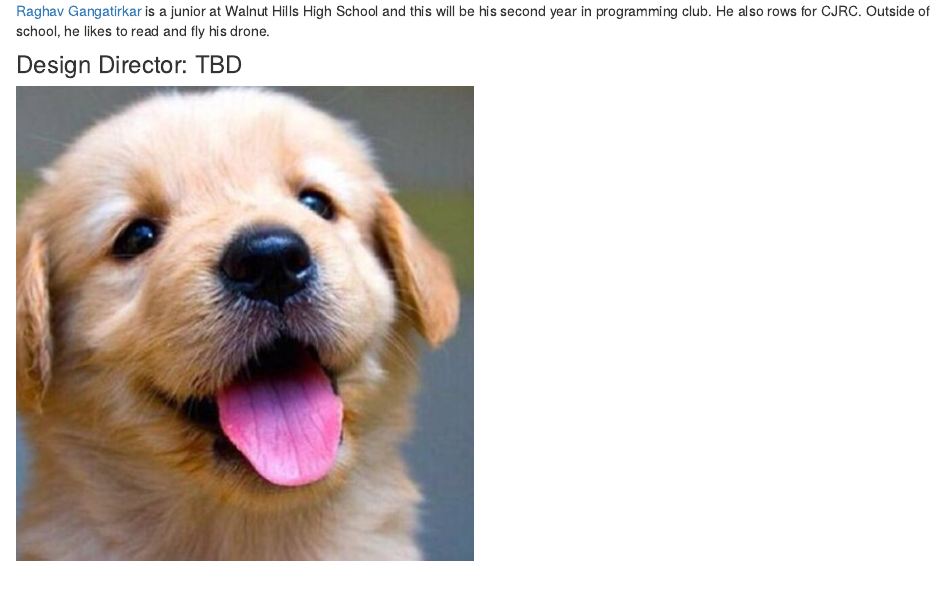
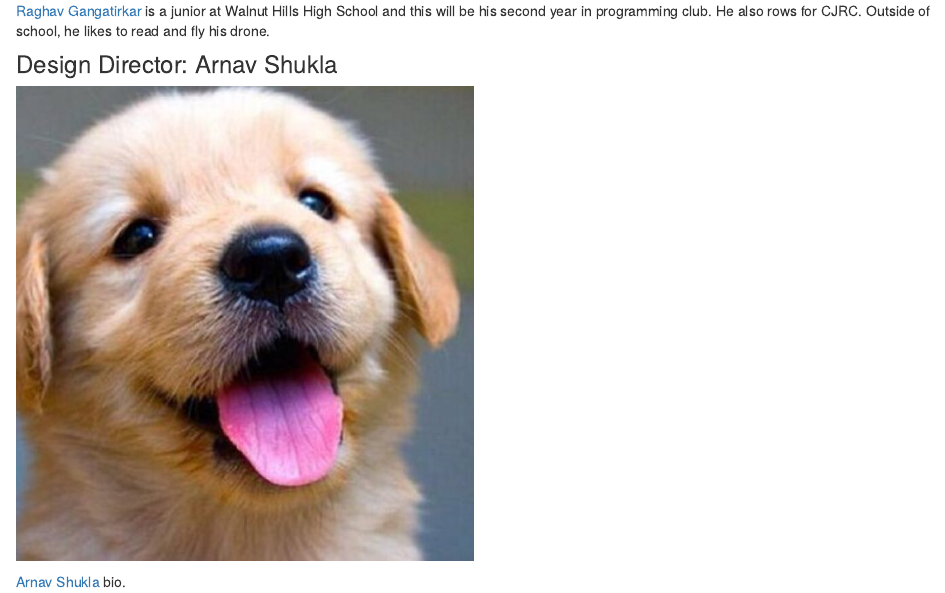
Before and after one commit to TejasMundhe/WHHS_Programming_Club_Website, an R Markdown document (about.Rmd): the page in a window 1100 px wide, from 3630 px down. Rendered offline with R 4.5, knitr and Pandoc, with nearby package versions; drawn as R Markdown's standard HTML page in place of the format the file asks for.

Commit message:
added arnav

````diff
--- a/about.Rmd
+++ b/about.Rmd
@@ -52,7 +52,8 @@ knitr::include_graphics("images/raghav.jpeg")
 ```
 [Raghav Gangatirkar](mailto:raghav.gangatirkar@gmail.com) is a junior at Walnut Hills High School and this will be his second year in programming club. He also rows for CJRC. Outside of school, he likes to read and fly his drone.
 
-### Design Director: TBD
+### Design Director: Arnav Shukla
 ```{r tbd, out.width = "50%"}
 knitr::include_graphics("images/placeholder.jpg")
 ```
+[Arnav Shukla]() bio.
````
